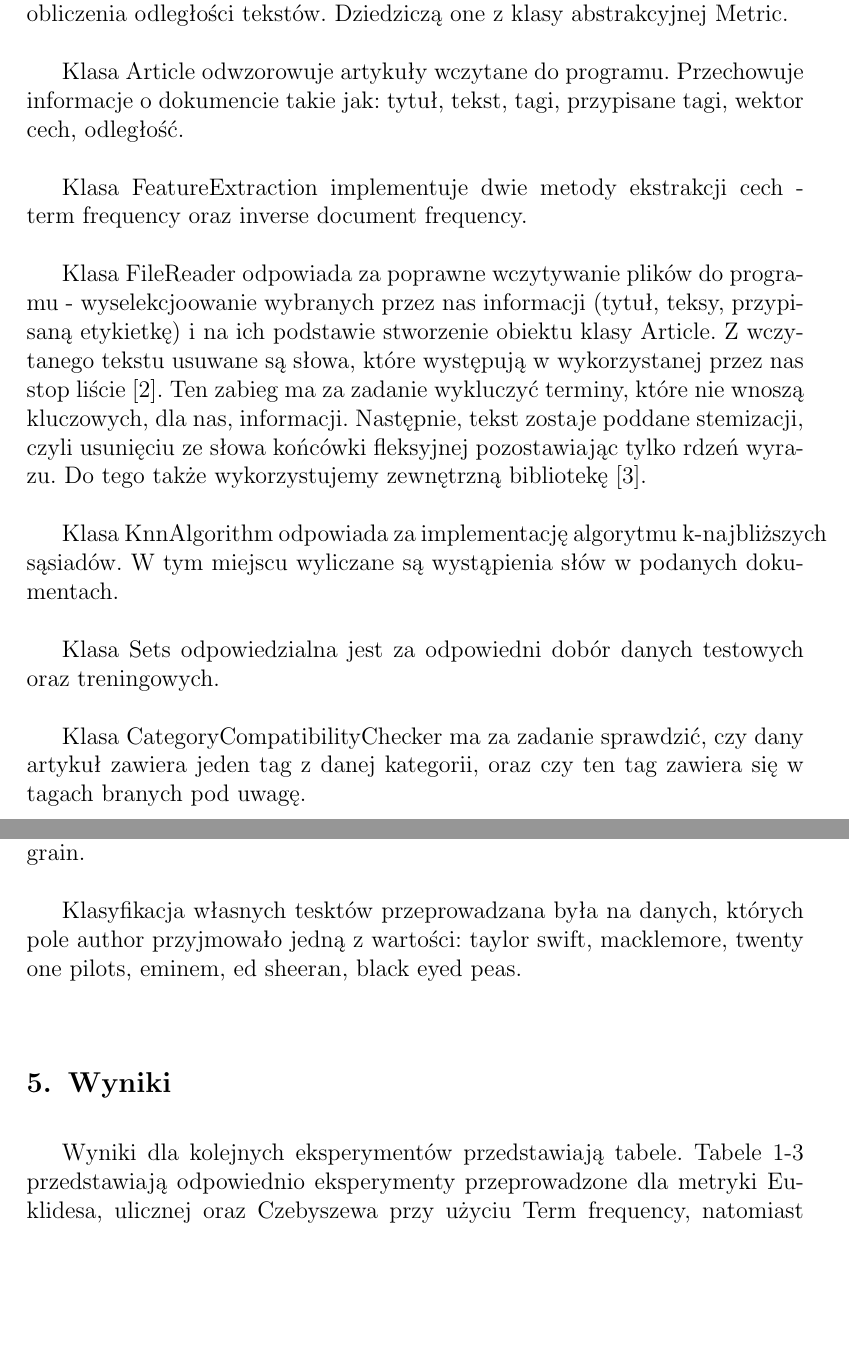
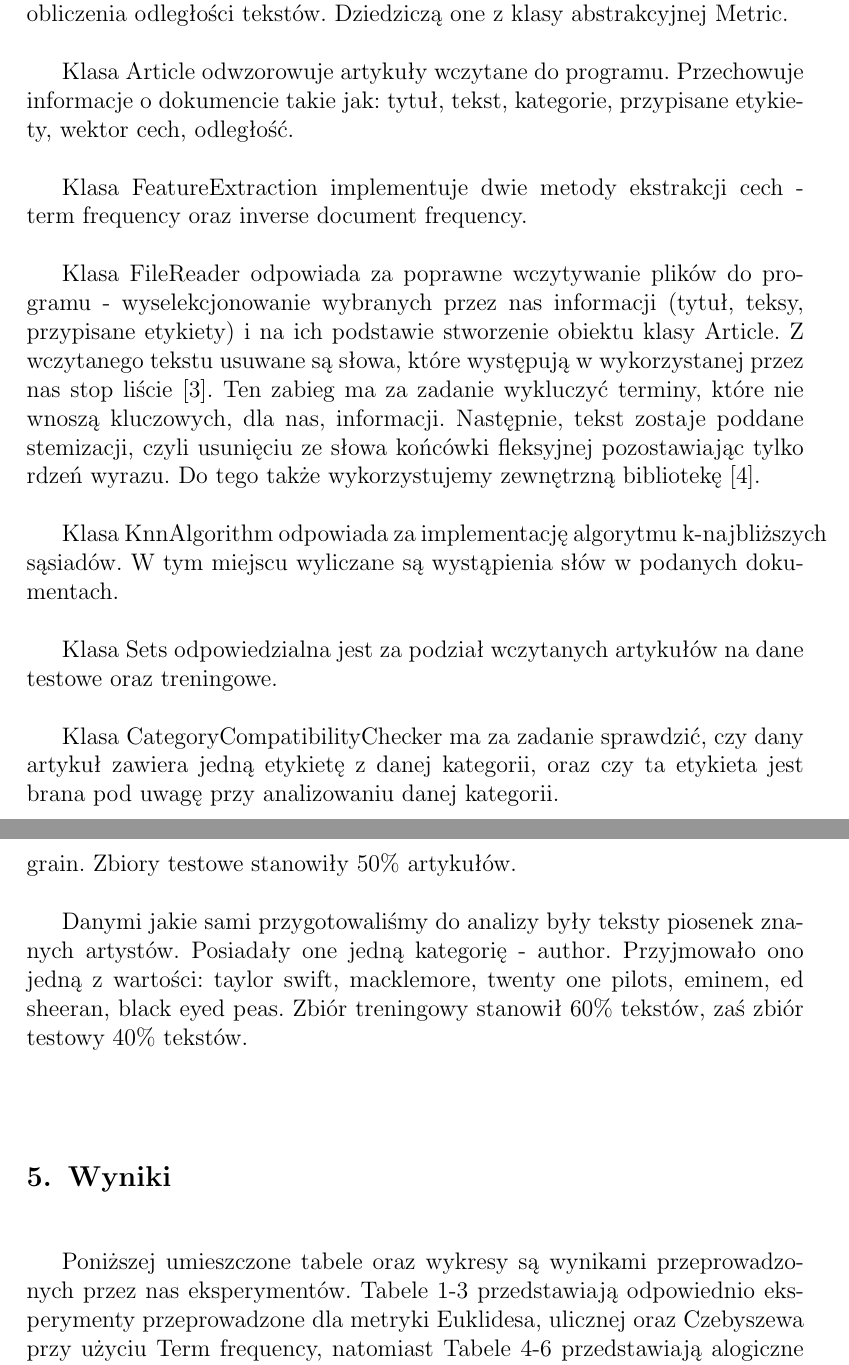
Before and after one commit to hubjust/KSR, a LaTeX document (Zadanie 1 - Sprawozdanie/Zadanie1.tex): two parts of pages 3 and 6 of 11 before the commit and two parts of pages 3 and 7 of 12 after it, joined at a grey line, cut so that both start at the same text, the shorter picture padded with empty space. Compiled offline with pdfLaTeX.

Commit message:
Mostly typos

```diff
--- a/Zadanie 1 - Sprawozdanie/Zadanie1.tex
+++ b/Zadanie 1 - Sprawozdanie/Zadanie1.tex
@@ -77,17 +76,17 @@ Program został stworzony w języku C\#. Graficzny interfejs użytkownika zosta
 \subsection{Logic}
 Klasy Chebyshev, Euclidean oraz Manhattan odpowiadają za prawidłowe obliczenia odległości tekstów. Dziedziczą one z klasy abstrakcyjnej Metric. \newline
 
-Klasa Article odwzorowuje artykuły wczytane do programu. Przechowuje informacje o dokumencie takie jak: tytuł, tekst, tagi, przypisane tagi, wektor cech, odległość. \newline
+Klasa Article odwzorowuje artykuły wczytane do programu. Przechowuje informacje o dokumencie takie jak: tytuł, tekst, kategorie, przypisane etykiety, wektor cech, odległość. \newline
 
 Klasa FeatureExtraction implementuje dwie metody ekstrakcji cech - term frequency oraz inverse document frequency. \newline
 
-Klasa FileReader odpowiada za poprawne wczytywanie plików do programu - wyselekcjoowanie wybranych przez nas informacji (tytuł, teksy, przypisaną etykietkę) i na ich podstawie stworzenie obiektu klasy Article. Z wczytanego tekstu usuwane są słowa, które występują w wykorzystanej przez nas stop liście [2]. Ten zabieg ma za zadanie wykluczyć terminy, które nie wnoszą kluczowych, dla nas, informacji. Następnie, tekst zostaje poddane stemizacji, czyli usunięciu ze słowa końcówki fleksyjnej pozostawiając tylko rdzeń wyrazu. Do tego także wykorzystujemy zewnętrzną bibliotekę [3]. \newline
+Klasa FileReader odpowiada za poprawne wczytywanie plików do programu - wyselekcjonowanie wybranych przez nas informacji (tytuł, teksy, przypisane etykiety) i na ich podstawie stworzenie obiektu klasy Article. Z wczytanego tekstu usuwane są słowa, które występują w wykorzystanej przez nas stop liście [3]. Ten zabieg ma za zadanie wykluczyć terminy, które nie wnoszą kluczowych, dla nas, informacji. Następnie, tekst zostaje poddane stemizacji, czyli usunięciu ze słowa końcówki fleksyjnej pozostawiając tylko rdzeń wyrazu. Do tego także wykorzystujemy zewnętrzną bibliotekę [4]. \newline
 
 Klasa KnnAlgorithm odpowiada za implementację algorytmu k-najbliższych sąsiadów. W tym miejscu wyliczane są wystąpienia słów w podanych dokumentach. \newline
 
-Klasa Sets odpowiedzialna jest za odpowiedni dobór danych testowych oraz treningowych. \newline
+Klasa Sets odpowiedzialna jest za podział wczytanych artykułów na dane testowe oraz treningowe. \newline
 
-Klasa CategoryCompatibilityChecker ma za zadanie sprawdzić, czy dany artykuł zawiera jeden tag z danej kategorii, oraz czy ten tag zawiera się w tagach branych pod uwagę.
+Klasa CategoryCompatibilityChecker ma za zadanie sprawdzić, czy dany artykuł zawiera jedną etykietę z danej kategorii, oraz czy ta etykieta jest brana pod uwagę przy analizowaniu danej kategorii.
 
 \begin{figure}[H]
 	\centering
@@ -123,11 +122,11 @@ Klasyfikacja dotycząca lokalizacji przeprowadzana była jedynie na danych, któ
 
-Klasyfikacja dotycząca tematów przeprowadzana była jedynie na danych, które pole topics przyjmowało jedną z wartości: gold, cocoa, sugar, coffe, grain. \newline
+Klasyfikacja dotycząca tematów przeprowadzana była jedynie na danych, które pole topics przyjmowało jedną z wartości: gold, cocoa, sugar, coffe, grain. Zbiory testowe stanowiły 50\% artykułów. \newline
 
-Klasyfikacja własnych tesktów przeprowadzana była na danych, których pole author przyjmowało jedną z wartości: taylor swift, macklemore, twenty one pilots, eminem, ed sheeran, black eyed peas.
+Danymi jakie sami przygotowaliśmy do analizy były teksty piosenek znanych artystów. Posiadały one jedną kategorię - author. Przyjmowało ono jedną z wartości: taylor swift, macklemore, twenty one pilots, eminem, ed sheeran, black eyed peas. Zbiór treningowy stanowił 60\% tekstów, zaś zbiór testowy 40\% tekstów.
 
 \section{Wyniki}
 
-Wyniki dla kolejnych eksperymentów przedstawiają tabele. Tabele 1-3 przedstawiają odpowiednio eksperymenty przeprowadzone dla metryki Euklidesa, ulicznej oraz Czebyszewa przy użyciu Term frequency, natomiast Tabele 4-6 przedstawiają alogiczne dane dla Inverse document frequency. Zamieszczone wykresy mają za zadanie porównać jak dobrze radzą sobie metryki z daną kategorią.
+Poniższej umieszczone tabele oraz wykresy są wynikami przeprowadzonych przez nas eksperymentów. Tabele 1-3 przedstawiają odpowiednio eksperymenty przeprowadzone dla metryki Euklidesa, ulicznej oraz Czebyszewa przy użyciu Term frequency, natomiast Tabele 4-6 przedstawiają alogiczne dane dla Inverse document frequency. Zamieszczone wykresy mają za zadanie porównać jak dobrze radzą sobie metryki z daną kategorią.
 
 \begin{table}[H]
 	\centering
```
Also changed, not shown: Zadanie 1 - Sprawozdanie/Rysunki/DiagramLogic.png, Zadanie 1 - Sprawozdanie/Rysunki/DiagramMainViewModel.png (deleted), Zadanie 1 - Sprawozdanie/Rysunki/DiagramViewModel.png (added), Zadanie 1 - Sprawozdanie/Zadanie1.pdf, Zadanie 1 - Sprawozdanie/Zadanie1.tex (28 more changed lines).
